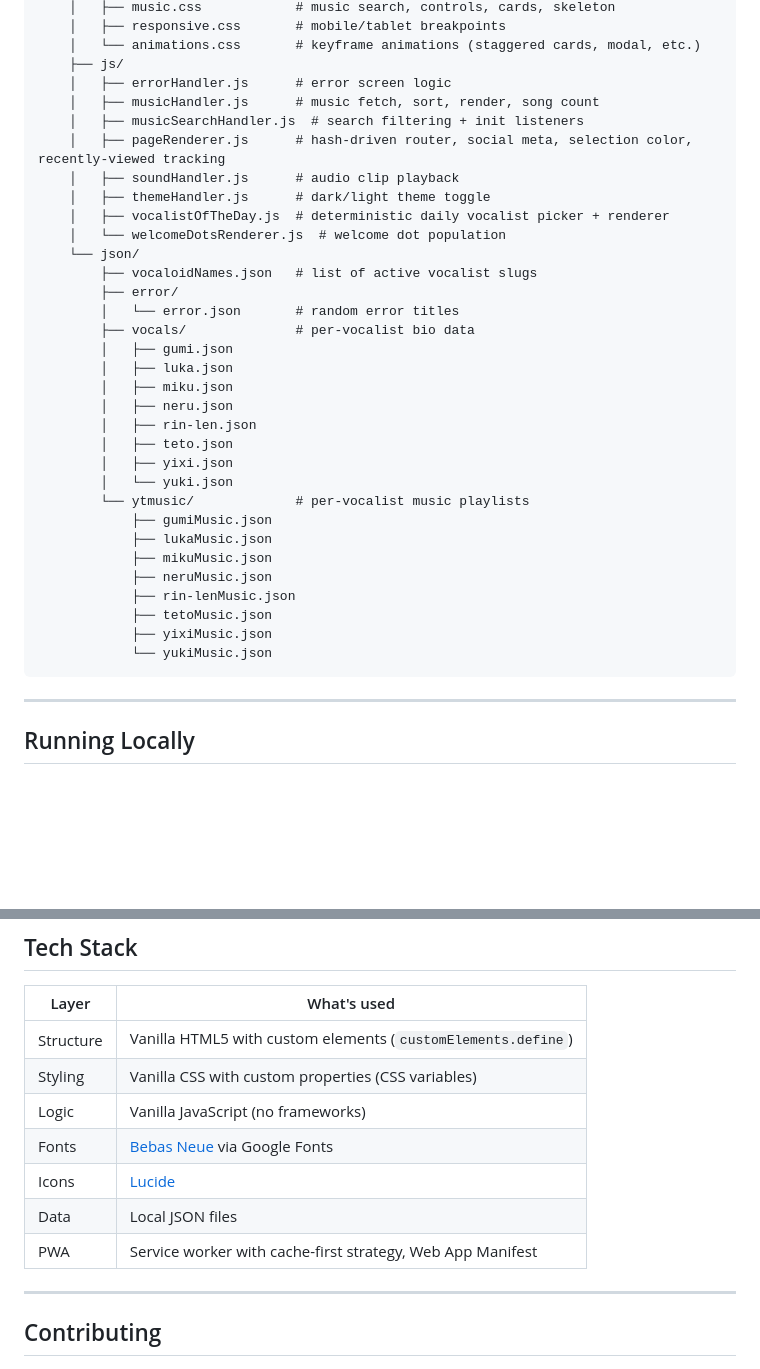
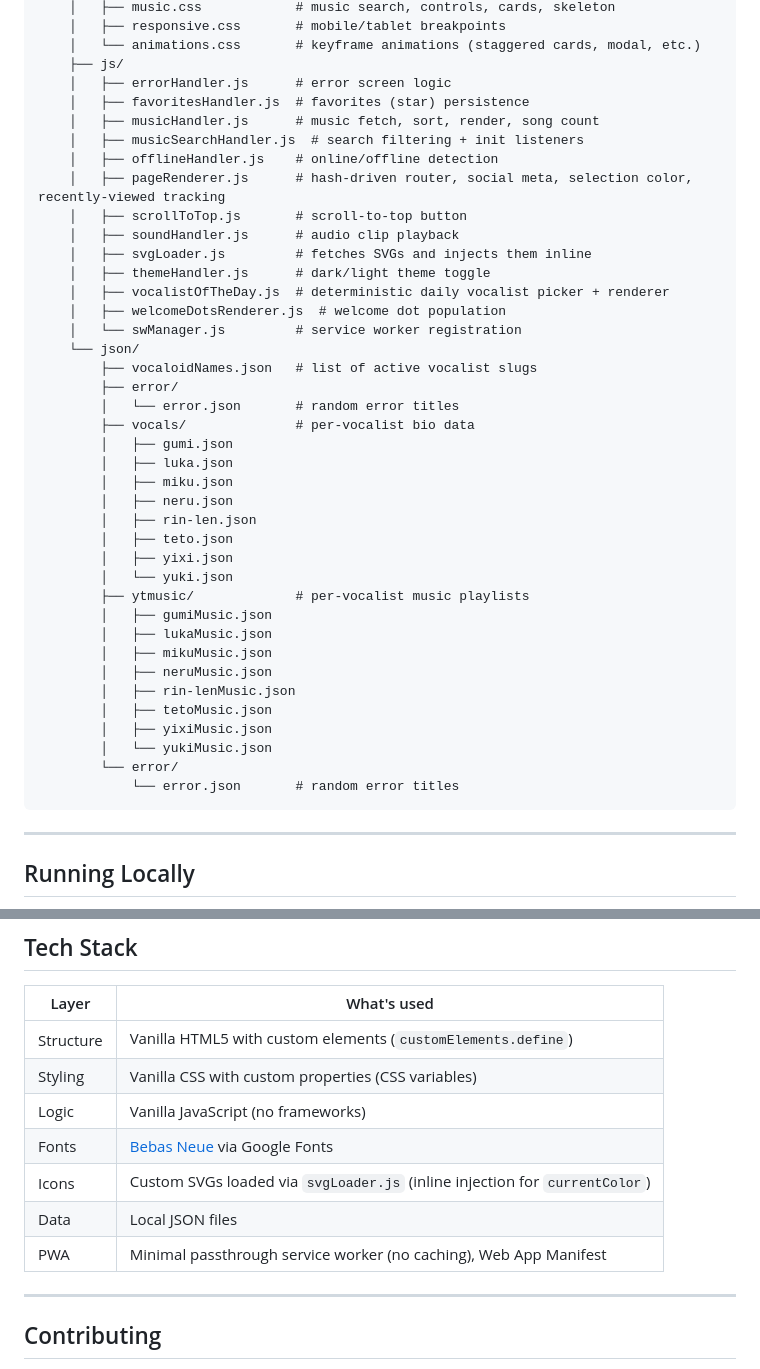
Before and after one commit to ItsFoxCrafter/vocaloid-web, a Markdown page: README.md, 2 parts joined by grey strips. Rendered like a GitHub page; blank space fills up the shorter version.

Commit message:
docs: update README and CONTRIBUTING to reflect current state

````diff
--- a/README.md
+++ b/README.md
@@ -90,13 +101,18 @@ vocaloid-web/
     │   └── animations.css       # keyframe animations (staggered cards, modal, etc.)
     ├── js/
     │   ├── errorHandler.js      # error screen logic
+    │   ├── favoritesHandler.js  # favorites (star) persistence
     │   ├── musicHandler.js      # music fetch, sort, render, song count
     │   ├── musicSearchHandler.js  # search filtering + init listeners
+    │   ├── offlineHandler.js    # online/offline detection
     │   ├── pageRenderer.js      # hash-driven router, social meta, selection color, recently-viewed tracking
+    │   ├── scrollToTop.js       # scroll-to-top button
     │   ├── soundHandler.js      # audio clip playback
+    │   ├── svgLoader.js         # fetches SVGs and injects them inline
     │   ├── themeHandler.js      # dark/light theme toggle
     │   ├── vocalistOfTheDay.js  # deterministic daily vocalist picker + renderer
-    │   └── welcomeDotsRenderer.js  # welcome dot population
+    │   ├── welcomeDotsRenderer.js  # welcome dot population
+    │   └── swManager.js         # service worker registration
     └── json/
         ├── vocaloidNames.json   # list of active vocalist slugs
         ├── error/
@@ -110,15 +126,17 @@ vocaloid-web/
         │   ├── teto.json
         │   ├── yixi.json
         │   └── yuki.json
-        └── ytmusic/             # per-vocalist music playlists
-            ├── gumiMusic.json
-            ├── lukaMusic.json
-            ├── mikuMusic.json
-            ├── neruMusic.json
-            ├── rin-lenMusic.json
-            ├── tetoMusic.json
-            ├── yixiMusic.json
-            └── yukiMusic.json
+        ├── ytmusic/             # per-vocalist music playlists
+        │   ├── gumiMusic.json
+        │   ├── lukaMusic.json
+        │   ├── mikuMusic.json
+        │   ├── neruMusic.json
+        │   ├── rin-lenMusic.json
+        │   ├── tetoMusic.json
+        │   ├── yixiMusic.json
+        │   └── yukiMusic.json
+        └── error/
+            └── error.json       # random error titles
 ```
 
 ---
@@ -168,9 +186,9 @@ See [CONTRIBUTING.md](./CONTRIBUTING.md) for the full guide. The short version:
 | Styling   | Vanilla CSS with custom properties (CSS variables)                          |
 | Logic     | Vanilla JavaScript (no frameworks)                                          |
 | Fonts     | [Bebas Neue](https://fonts.google.com/specimen/Bebas+Neue) via Google Fonts |
-| Icons     | [Lucide](https://lucide.dev/)                                               |
+| Icons     | Custom SVGs loaded via `svgLoader.js` (inline injection for `currentColor`) |
 | Data      | Local JSON files                                                            |
-| PWA       | Service worker with cache-first strategy, Web App Manifest                  |
+| PWA       | Minimal passthrough service worker (no caching), Web App Manifest           |
 
 ---
 
````
Also changed, not shown: other parts of README.md (+25 -14 lines), CONTRIBUTING.md (+1 -1 lines).
